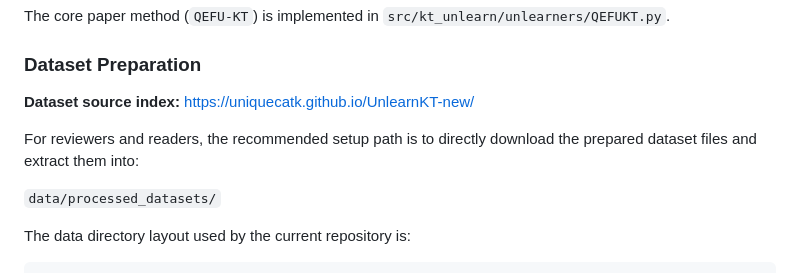
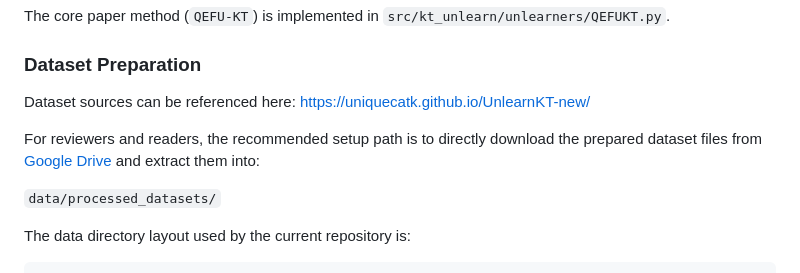
Before and after one commit to uniquecatk/UnlearnKT-new, a Markdown page: README.md, the part around the change. Drawn GitHub-style.

Commit message:
firstchanage

```diff
--- a/README.md
+++ b/README.md
@@ -40,9 +40,9 @@ The core paper method (`QEFU-KT`) is implemented in `src/kt_unlearn/unlearners/Q
 
 ### Dataset Preparation
 
-**Dataset source index:** [https://uniquecatk.github.io/UnlearnKT-new/](https://uniquecatk.github.io/UnlearnKT-new/)
+Dataset sources can be referenced here: [https://uniquecatk.github.io/UnlearnKT-new/](https://uniquecatk.github.io/UnlearnKT-new/)
 
-For reviewers and readers, the recommended setup path is to directly download the prepared dataset files and extract them into:
+For reviewers and readers, the recommended setup path is to directly download the prepared dataset files from [Google Drive](https://drive.google.com/drive/folders/14ZLY7B_Tgs8k82qW3eQD7ufcHh0Bq50W) and extract them into:
 
 `data/processed_datasets/`
 
```
